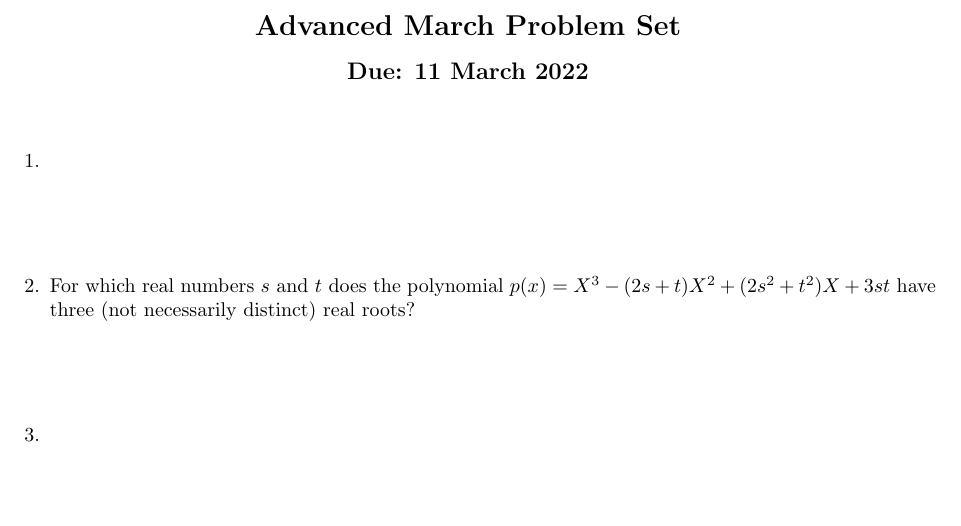
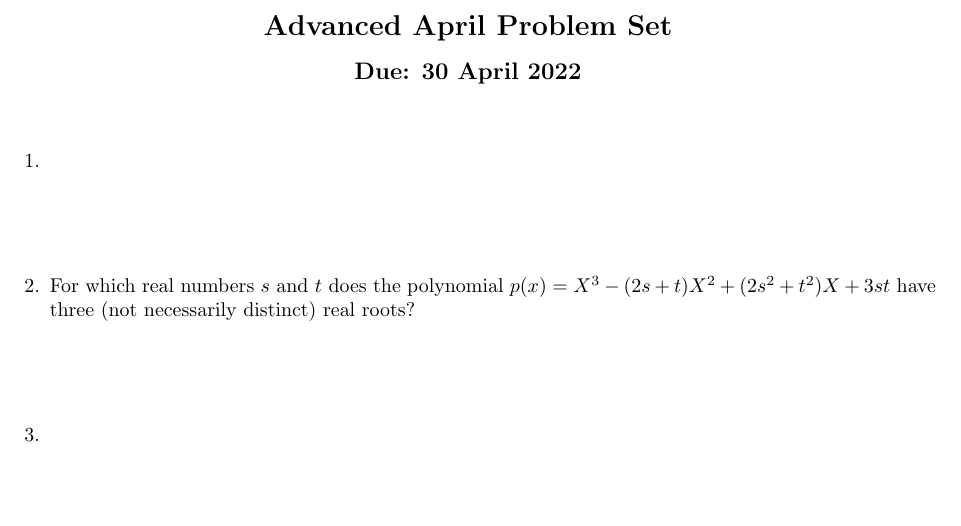
Before and after one commit to dlnnlsn/the_years_just_keep_going_21-22, a LaTeX document (monthlies/advanced_april.tex): part of the page, cut so that both start at the same text. Compiled offline with pdfLaTeX.

Commit message:
Fixed title of Adv April

```diff
--- a/monthlies/advanced_april.tex
+++ b/monthlies/advanced_april.tex
@@ -11,9 +11,9 @@
 \thispagestyle{empty}
 
 \begin{center}
-  \textbf{\Large Advanced March Problem Set}
+  \textbf{\Large Advanced April Problem Set}
   \\ \vspace{1em}
-  \textbf{\large Due: 11 March 2022}
+  \textbf{\large Due: 30 April 2022}
 \end{center}
 
 \bigskip
```
